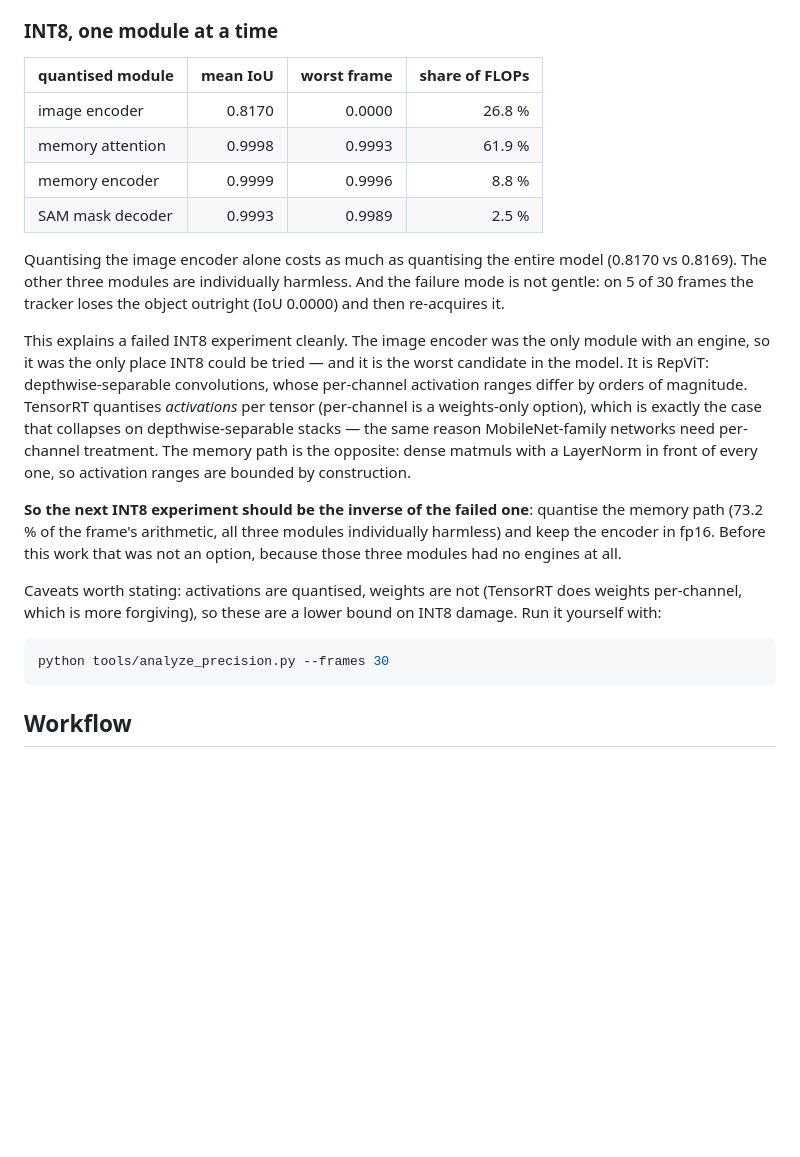
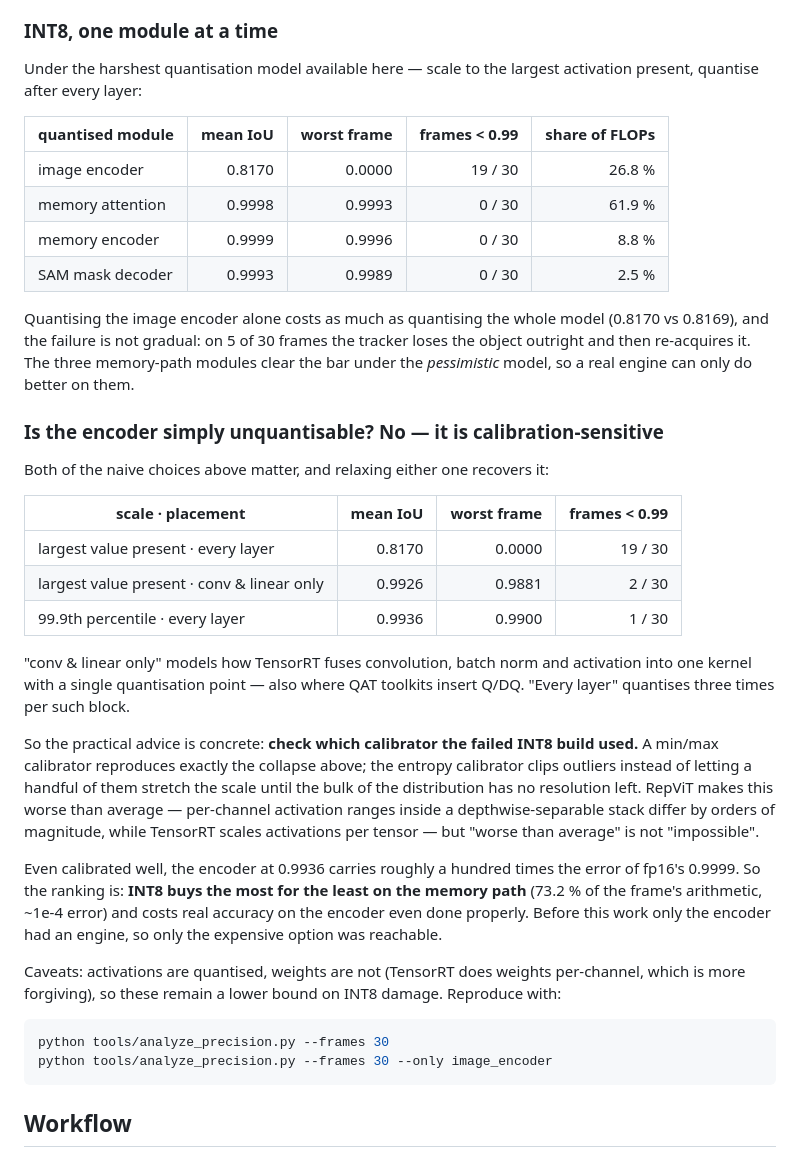
Before and after one commit to yigitkayabagci/sam-dedection, a Markdown page: docs/tensorrt_fp16.md, the part around the change. Rendered like a GitHub page; blank space fills up the shorter version.

Commit message:
Correct the INT8 diagnosis: the encoder is calibration-sensitive, not hostile
The earlier reading was too strong. Quantising the image encoder scored 0.8170
mean IoU with five frames lost outright, and that was attributed to RepViT's
depthwise-separable structure being fundamentally unsuited to per-tensor
activation scaling. Two follow-up runs show that is not the conclusion the data
supports:

  largest value present, every layer        0.8170   19/30 frames < 0.99
  largest value present, conv & linear only 0.9926    2/30
  99.9th percentile, every layer            0.9936    1/30

Relaxing either naive choice recovers it, and neither variant loses a frame. So
the collapse comes from a max-based scale combined with quantising three times
per fused block, not from the architecture refusing 8-bit. The actionable
version is narrower and more useful: check which calibrator the failed build
used, because a min/max calibrator reproduces exactly this collapse while an
entropy calibrator does not.

RepViT does make the encoder worse than average here -- per-channel activation
ranges inside a depthwise-separable stack differ by orders of magnitude while
TensorRT scales activations per tensor -- but worse than average is not
impossible, and the report now says so.

The recommendation survives, for a better reason: even calibrated well the
encoder carries about a hundred times fp16's error, while the three memory-path
modules score 0.9993-0.9999 under the *pessimistic* model. INT8 is cheap on the
memory path and expensive on the encoder.

The placement is now selectable so the claim can be checked rather than
asserted: 'compute' hooks only conv/linear, matching TensorRT's
conv+BN+activation fusion, and 'leaf' hooks everything as an upper bound on
damage. --only filters the sweep to one module's variants.

Co-Authored-By: Claude Opus 5 <noreply@anthropic.com>
Claude-Session: https://claude.ai/code/session_01CgfqkgjpKuQjJJgYAxeVmm

````diff
--- a/docs/tensorrt_fp16.md
+++ b/docs/tensorrt_fp16.md
@@ -201,40 +201,57 @@ fp16 autocast on a CPU with no half-precision SIMD.
 
 ### INT8, one module at a time
 
-| quantised module | mean IoU | worst frame | share of FLOPs |
+Under the harshest quantisation model available here — scale to the largest
+activation present, quantise after every layer:
+
+| quantised module | mean IoU | worst frame | frames < 0.99 | share of FLOPs |
+|---|---:|---:|---:|---:|
+| image encoder | 0.8170 | 0.0000 | 19 / 30 | 26.8 % |
+| memory attention | 0.9998 | 0.9993 | 0 / 30 | 61.9 % |
+| memory encoder | 0.9999 | 0.9996 | 0 / 30 | 8.8 % |
+| SAM mask decoder | 0.9993 | 0.9989 | 0 / 30 | 2.5 % |
+
+Quantising the image encoder alone costs as much as quantising the whole model
+(0.8170 vs 0.8169), and the failure is not gradual: on 5 of 30 frames the
+tracker loses the object outright and then re-acquires it. The three
+memory-path modules clear the bar under the *pessimistic* model, so a real
+engine can only do better on them.
+
+### Is the encoder simply unquantisable? No — it is calibration-sensitive
+
+Both of the naive choices above matter, and relaxing either one recovers it:
+
+| scale · placement | mean IoU | worst frame | frames < 0.99 |
 |---|---:|---:|---:|
-| image encoder | 0.8170 | 0.0000 | 26.8 % |
-| memory attention | 0.9998 | 0.9993 | 61.9 % |
-| memory encoder | 0.9999 | 0.9996 | 8.8 % |
-| SAM mask decoder | 0.9993 | 0.9989 | 2.5 % |
+| largest value present · every layer | 0.8170 | 0.0000 | 19 / 30 |
+| largest value present · conv & linear only | 0.9926 | 0.9881 | 2 / 30 |
+| 99.9th percentile · every layer | 0.9936 | 0.9900 | 1 / 30 |
 
-Quantising the image encoder alone costs as much as quantising the entire
-model (0.8170 vs 0.8169). The other three modules are individually harmless.
-And the failure mode is not gentle: on 5 of 30 frames the tracker loses the
-object outright (IoU 0.0000) and then re-acquires it.
+"conv & linear only" models how TensorRT fuses convolution, batch norm and
+activation into one kernel with a single quantisation point — also where QAT
+toolkits insert Q/DQ. "Every layer" quantises three times per such block.
 
-This explains a failed INT8 experiment cleanly. The image encoder was the only
-module with an engine, so it was the only place INT8 could be tried — and it
-is the worst candidate in the model. It is RepViT: depthwise-separable
-convolutions, whose per-channel activation ranges differ by orders of
-magnitude. TensorRT quantises *activations* per tensor (per-channel is a
-weights-only option), which is exactly the case that collapses on
-depthwise-separable stacks — the same reason MobileNet-family networks need
-per-channel treatment. The memory path is the opposite: dense matmuls with a
-LayerNorm in front of every one, so activation ranges are bounded by
-construction.
+So the practical advice is concrete: **check which calibrator the failed INT8
+build used.** A min/max calibrator reproduces exactly the collapse above; the
+entropy calibrator clips outliers instead of letting a handful of them stretch
+the scale until the bulk of the distribution has no resolution left. RepViT
+makes this worse than average — per-channel activation ranges inside a
+depthwise-separable stack differ by orders of magnitude, while TensorRT scales
+activations per tensor — but "worse than average" is not "impossible".
 
-**So the next INT8 experiment should be the inverse of the failed one**:
-quantise the memory path (73.2 % of the frame's arithmetic, all three modules
-individually harmless) and keep the encoder in fp16. Before this work that was
-not an option, because those three modules had no engines at all.
+Even calibrated well, the encoder at 0.9936 carries roughly a hundred times
+the error of fp16's 0.9999. So the ranking is: **INT8 buys the most for the
+least on the memory path** (73.2 % of the frame's arithmetic, ~1e-4 error) and
+costs real accuracy on the encoder even done properly. Before this work only
+the encoder had an engine, so only the expensive option was reachable.
 
-Caveats worth stating: activations are quantised, weights are not (TensorRT
-does weights per-channel, which is more forgiving), so these are a lower bound
-on INT8 damage. Run it yourself with:
+Caveats: activations are quantised, weights are not (TensorRT does weights
+per-channel, which is more forgiving), so these remain a lower bound on INT8
+damage. Reproduce with:
 
 ```bash
 python tools/analyze_precision.py --frames 30
+python tools/analyze_precision.py --frames 30 --only image_encoder
 ```
 
 ## Workflow
````
